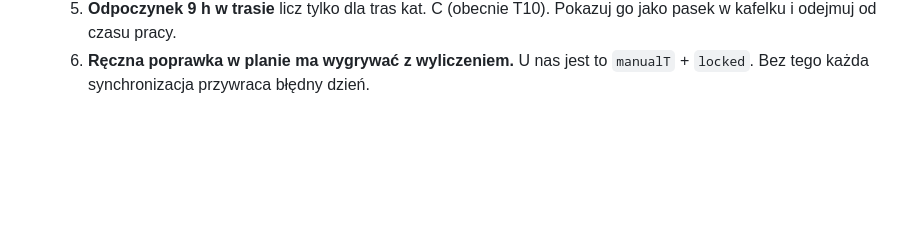
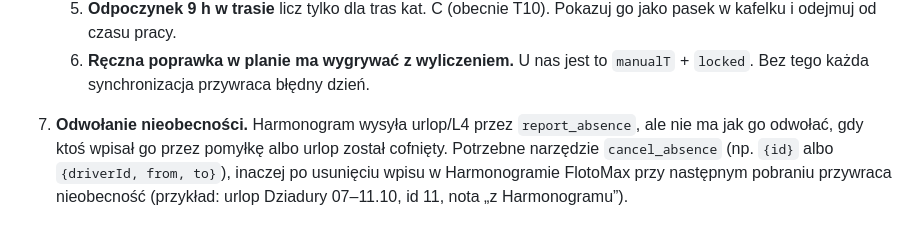
Before and after one commit to maciejos306/losowanie, a Markdown page: harmonogram-plugin/DLA-FLOTOMAX.md, the part around the change. Rendered like a GitHub page; blank space fills up the shorter version.

Commit message:
DLA-FLOTOMAX: potrzebne odwołanie nieobecności (cancel_absence)
Co-Authored-By: Claude Fable 5.1 <noreply@anthropic.com>
Claude-Session: https://claude.ai/code/session_01PSHbTCVKzsWa8qF2qXJKsv

```diff
--- a/harmonogram-plugin/DLA-FLOTOMAX.md
+++ b/harmonogram-plugin/DLA-FLOTOMAX.md
@@ -29,3 +29,5 @@ Używa narzędzi: list_drivers, list_assignments, list_trips, list_absences, rep
    4. **Trasa przez północ:** jeden kafelek od wyjazdu do powrotu, a w następnym dniu kontynuacja „→ Trasa 11 do 15:15”. Tak już macie.
    5. **Odpoczynek 9 h w trasie** licz tylko dla tras kat. C (obecnie T10). Pokazuj go jako pasek w kafelku i odejmuj od czasu pracy.
    6. **Ręczna poprawka w planie ma wygrywać z wyliczeniem.** U nas jest to `manualT` + `locked`. Bez tego każda synchronizacja przywraca błędny dzień.
+
+7. **Odwołanie nieobecności.** Harmonogram wysyła urlop/L4 przez `report_absence`, ale nie ma jak go odwołać, gdy ktoś wpisał go przez pomyłkę albo urlop został cofnięty. Potrzebne narzędzie `cancel_absence` (np. `{id}` albo `{driverId, from, to}`), inaczej po usunięciu wpisu w Harmonogramie FlotoMax przy następnym pobraniu przywraca nieobecność (przykład: urlop Dziadury 07–11.10, id 11, nota „z Harmonogramu”).
```
